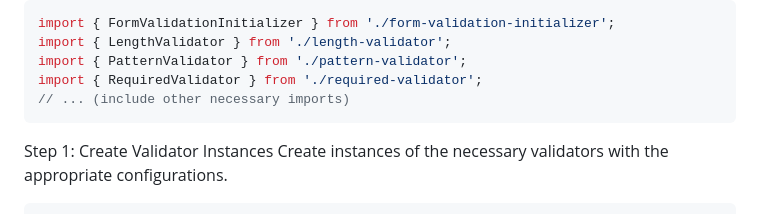
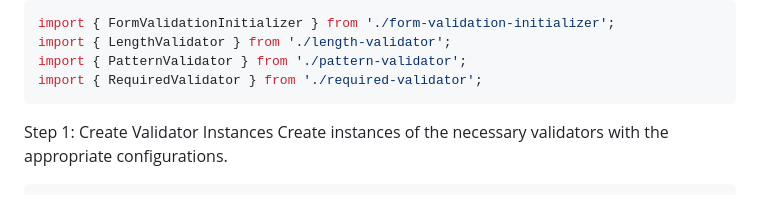
Before and after one commit to grattis-digital/grattis-js-validation, a Markdown page: README.md, the part around the change. Drawn GitHub-style.

Commit message:
remove not needed import

````diff
--- a/README.md
+++ b/README.md
@@ -81,7 +81,6 @@ import { FormValidationInitializer } from './form-validation-initializer';
 import { LengthValidator } from './length-validator';
 import { PatternValidator } from './pattern-validator';
 import { RequiredValidator } from './required-validator';
-// ... (include other necessary imports)
 ```
 
 Step 1: Create Validator Instances
````
